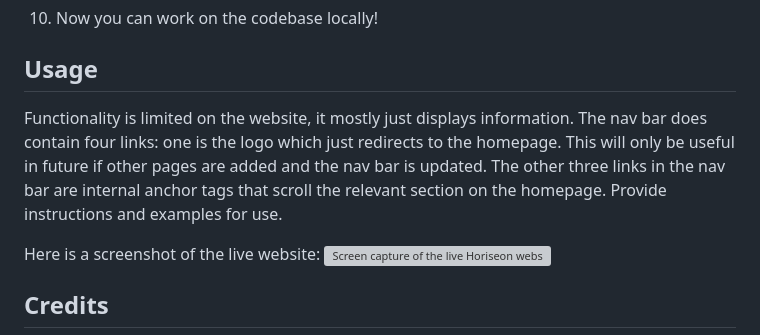
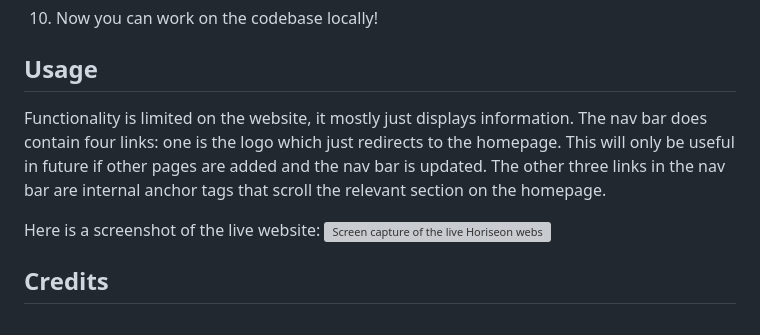
Before and after one commit to seandonnelly92/m1-challenge-horiseon, a Markdown page: README.md, the part around the change. Rendered like a GitHub page; grey boxes are pictures that could not be loaded.

Commit message:
removed error line in Readme

```diff
--- a/README.md
+++ b/README.md
@@ -50,7 +50,7 @@ If you want to work on the software locally, here is one way of doing it
 
 ## Usage
 
-Functionality is limited on the website, it mostly just displays information. The nav bar does contain four links: one is the logo which just redirects to the homepage. This will only be useful in future if other pages are added and the nav bar is updated. The other three links in the nav bar are internal anchor tags that scroll the relevant section on the homepage. Provide instructions and examples for use.
+Functionality is limited on the website, it mostly just displays information. The nav bar does contain four links: one is the logo which just redirects to the homepage. This will only be useful in future if other pages are added and the nav bar is updated. The other three links in the nav bar are internal anchor tags that scroll the relevant section on the homepage.
 
 Here is a screenshot of the live website:
         ![Screen capture of the live Horiseon website](assets/images/live-website-screen-capture.png)
```
